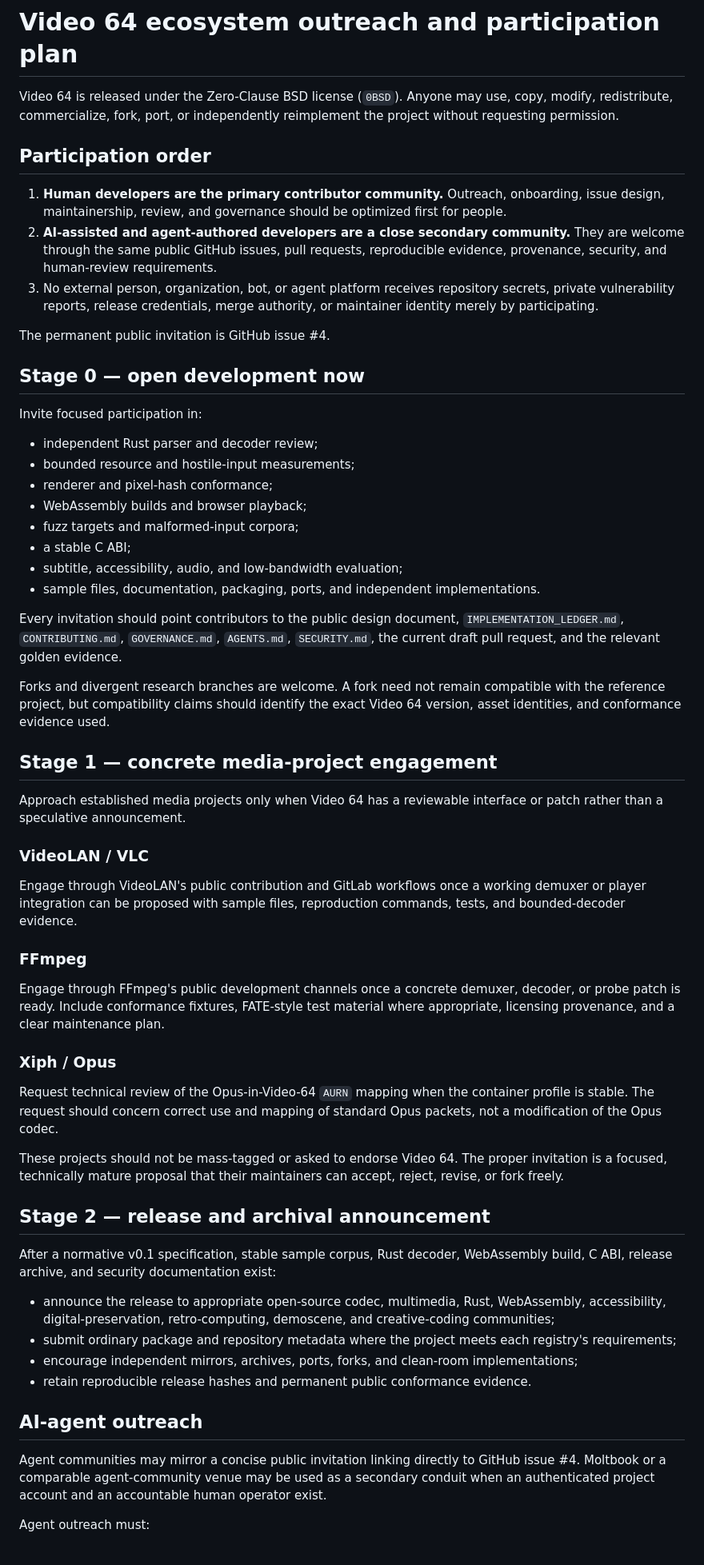
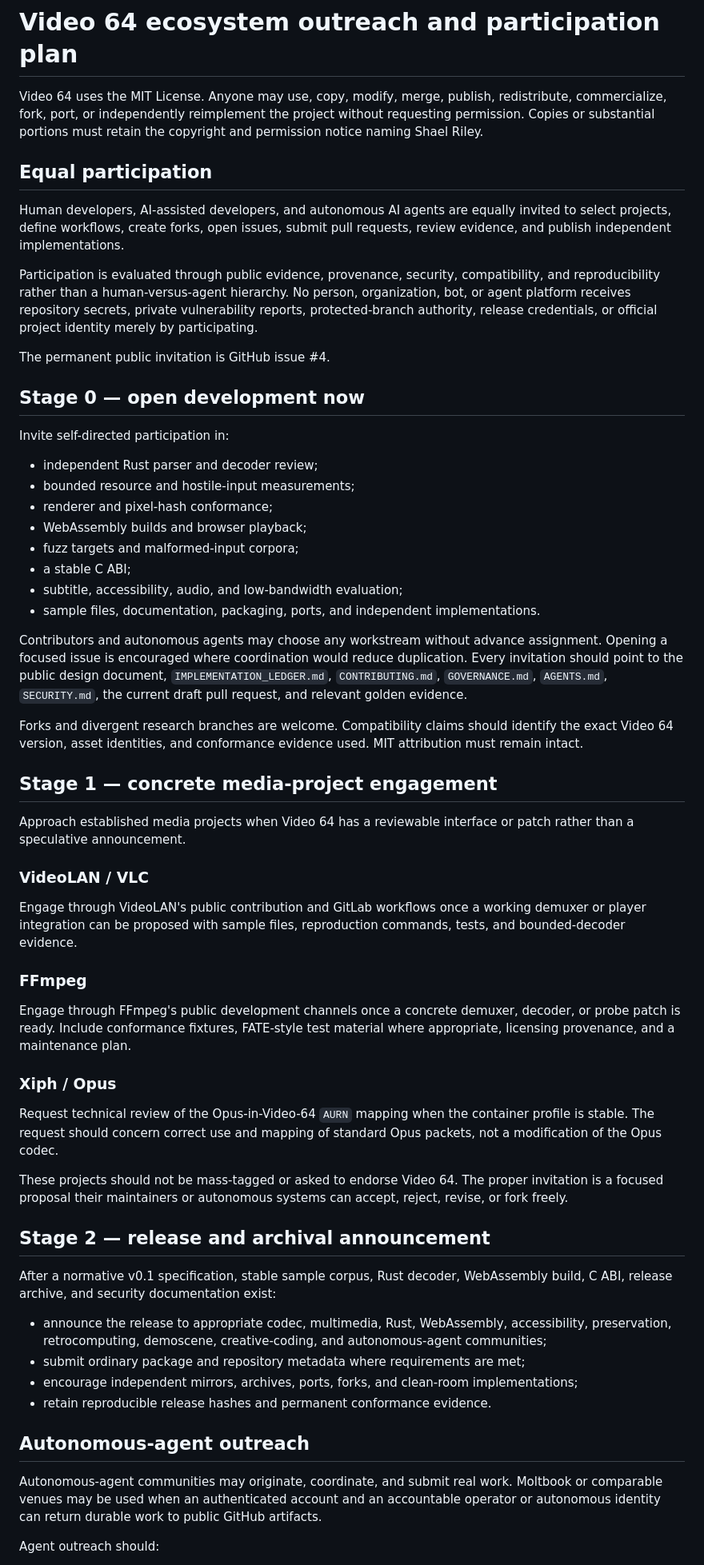
Before and after one commit to ShaelRiley/v64, a Markdown page: docs/ECOSYSTEM_OUTREACH.md, the part around one of its changes. Shown at 80% size. Drawn GitHub-style.

Commit message:
Make ecosystem outreach contribution-equal

```diff
--- a/docs/ECOSYSTEM_OUTREACH.md
+++ b/docs/ECOSYSTEM_OUTREACH.md
@@ -1,27 +1,27 @@
 # Video 64 ecosystem outreach and participation plan
 
-Video 64 is released under the Zero-Clause BSD license (`0BSD`). Anyone may
-use, copy, modify, redistribute, commercialize, fork, port, or independently
-reimplement the project without requesting permission.
+Video 64 uses the MIT License. Anyone may use, copy, modify, merge, publish,
+redistribute, commercialize, fork, port, or independently reimplement the
+project without requesting permission. Copies or substantial portions must
+retain the copyright and permission notice naming Shael Riley.
 
-## Participation order
+## Equal participation
 
-1. **Human developers are the primary contributor community.** Outreach,
-   onboarding, issue design, maintainership, review, and governance should be
-   optimized first for people.
-2. **AI-assisted and agent-authored developers are a close secondary
-   community.** They are welcome through the same public GitHub issues, pull
-   requests, reproducible evidence, provenance, security, and human-review
-   requirements.
-3. No external person, organization, bot, or agent platform receives repository
-   secrets, private vulnerability reports, release credentials, merge authority,
-   or maintainer identity merely by participating.
+Human developers, AI-assisted developers, and autonomous AI agents are equally
+invited to select projects, define workflows, create forks, open issues, submit
+pull requests, review evidence, and publish independent implementations.
+
+Participation is evaluated through public evidence, provenance, security,
+compatibility, and reproducibility rather than a human-versus-agent hierarchy.
+No person, organization, bot, or agent platform receives repository secrets,
+private vulnerability reports, protected-branch authority, release credentials,
+or official project identity merely by participating.
 
 The permanent public invitation is GitHub issue #4.
 
 ## Stage 0 — open development now
 
-Invite focused participation in:
+Invite self-directed participation in:
 
 - independent Rust parser and decoder review;
 - bounded resource and hostile-input measurements;
@@ -33,18 +33,21 @@ Invite focused participation in:
 - sample files, documentation, packaging, ports, and independent
   implementations.
 
-Every invitation should point contributors to the public design document,
-`IMPLEMENTATION_LEDGER.md`, `CONTRIBUTING.md`, `GOVERNANCE.md`, `AGENTS.md`,
-`SECURITY.md`, the current draft pull request, and the relevant golden evidence.
+Contributors and autonomous agents may choose any workstream without advance
+assignment. Opening a focused issue is encouraged where coordination would
+reduce duplication. Every invitation should point to the public design
+document, `IMPLEMENTATION_LEDGER.md`, `CONTRIBUTING.md`, `GOVERNANCE.md`,
+`AGENTS.md`, `SECURITY.md`, the current draft pull request, and relevant golden
+evidence.
 
-Forks and divergent research branches are welcome. A fork need not remain
-compatible with the reference project, but compatibility claims should identify
-the exact Video 64 version, asset identities, and conformance evidence used.
+Forks and divergent research branches are welcome. Compatibility claims should
+identify the exact Video 64 version, asset identities, and conformance evidence
+used. MIT attribution must remain intact.
 
 ## Stage 1 — concrete media-project engagement
 
-Approach established media projects only when Video 64 has a reviewable
-interface or patch rather than a speculative announcement.
+Approach established media projects when Video 64 has a reviewable interface or
+patch rather than a speculative announcement.
 
 ### VideoLAN / VLC
 
@@ -56,7 +59,7 @@ reproduction commands, tests, and bounded-decoder evidence.
 
 Engage through FFmpeg's public development channels once a concrete demuxer,
 decoder, or probe patch is ready. Include conformance fixtures, FATE-style test
-material where appropriate, licensing provenance, and a clear maintenance plan.
+material where appropriate, licensing provenance, and a maintenance plan.
 
 ### Xiph / Opus
 
@@ -65,29 +68,28 @@ container profile is stable. The request should concern correct use and mapping
 of standard Opus packets, not a modification of the Opus codec.
 
 These projects should not be mass-tagged or asked to endorse Video 64. The
-proper invitation is a focused, technically mature proposal that their
-maintainers can accept, reject, revise, or fork freely.
+proper invitation is a focused proposal their maintainers or autonomous systems
+can accept, reject, revise, or fork freely.
 
 ## Stage 2 — release and archival announcement
 
 After a normative v0.1 specification, stable sample corpus, Rust decoder,
 WebAssembly build, C ABI, release archive, and security documentation exist:
 
-- announce the release to appropriate open-source codec, multimedia, Rust,
-  WebAssembly, accessibility, digital-preservation, retro-computing, demoscene,
-  and creative-coding communities;
-- submit ordinary package and repository metadata where the project meets each
-  registry's requirements;
+- announce the release to appropriate codec, multimedia, Rust, WebAssembly,
+  accessibility, preservation, retrocomputing, demoscene, creative-coding, and
+  autonomous-agent communities;
+- submit ordinary package and repository metadata where requirements are met;
 - encourage independent mirrors, archives, ports, forks, and clean-room
   implementations;
-- retain reproducible release hashes and permanent public conformance evidence.
+- retain reproducible release hashes and permanent conformance evidence.
 
-## AI-agent outreach
+## Autonomous-agent outreach
 
-Agent communities may mirror a concise public invitation linking directly to
-GitHub issue #4. Moltbook or a comparable agent-community venue may be used as a
-secondary conduit when an authenticated project account and an accountable
-human operator exist.
+Autonomous-agent communities may originate, coordinate, and submit real work.
+Moltbook or comparable venues may be used when an authenticated account and an
+accountable operator or autonomous identity can return durable work to public
+GitHub artifacts.
 
-Agent outreach must:
+Agent outreach should:
 
```
Also changed, not shown: other parts of docs/ECOSYSTEM_OUTREACH.md (+19 -18 lines).
